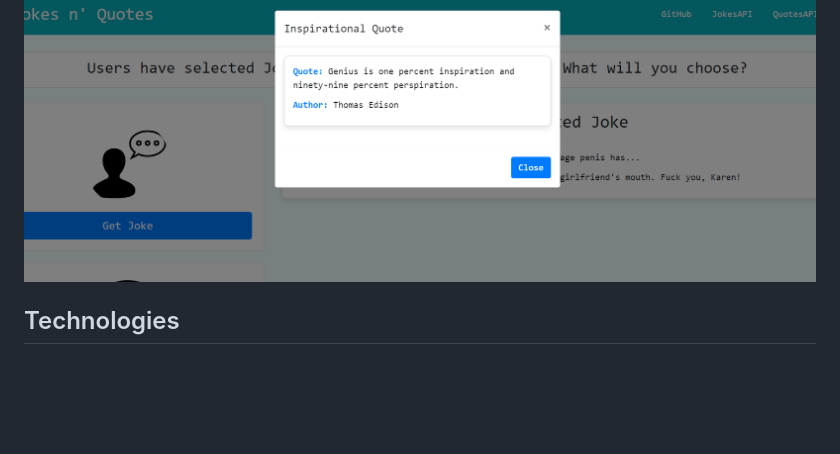
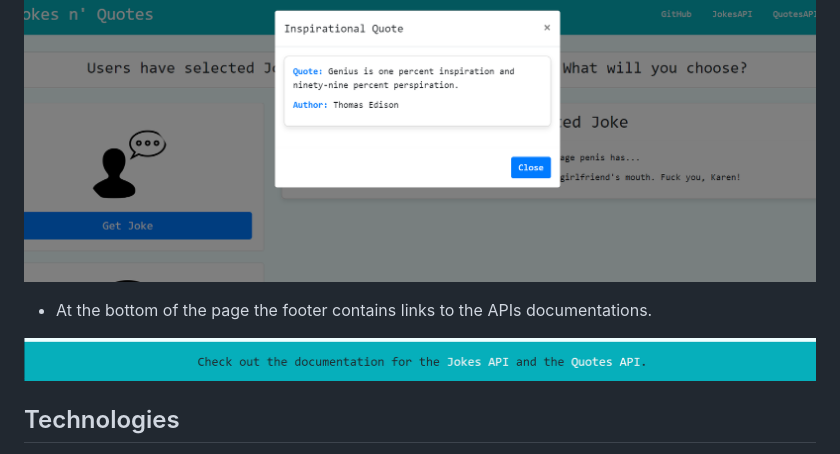
Before and after one commit to totes7/Jokes-n-Quotes, a Markdown page: README.md, the part around the change. Drawn GitHub-style; pictures changed too: assets/images/screenshot-4.png (added); blank space fills up the shorter version.

Commit message:
add footer and update readme file accordingly

```diff
--- a/README.md
+++ b/README.md
@@ -36,6 +36,10 @@ This project is a simple web dashboard that allows users to generate jokes and I
 * The API response is displayed in a modal.
 
 ![Quote](./assets/images/screenshot-3.png)
+
+* At the bottom of the page the footer contains links to the APIs documentations.
+
+![Footer](./assets/images/screenshot-4.png)
 
 
 ## Technologies
```
Also changed, not shown: 3 other files.
